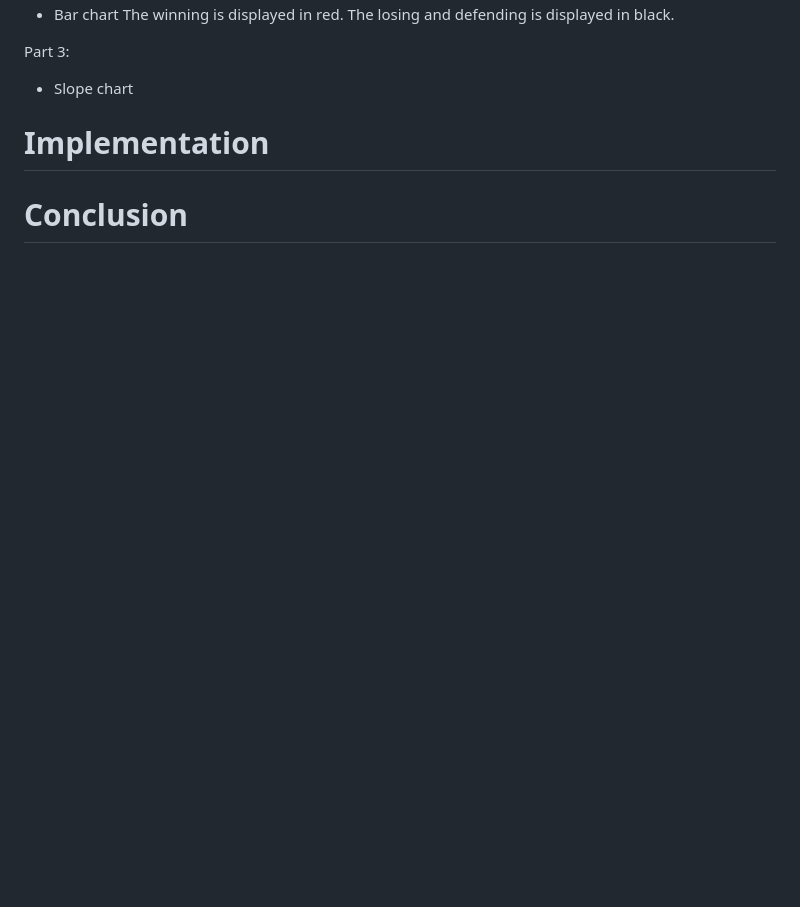
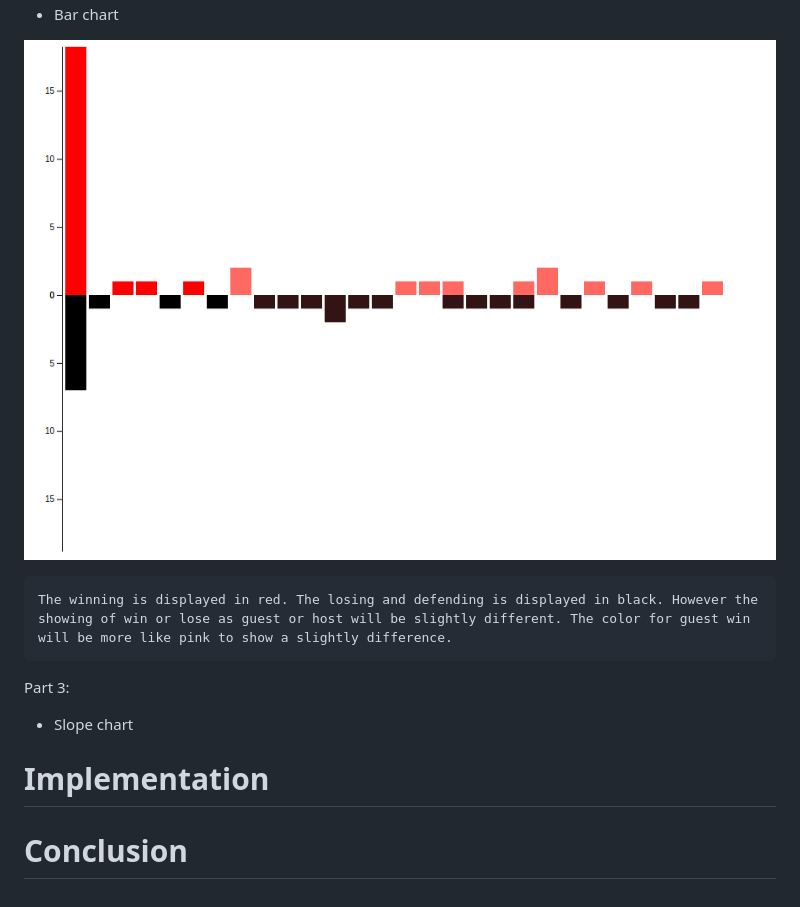
Before and after one commit to smalljjjack/cs-582-DV-final-project, a Markdown page: ProcessBook/ProcessBook.md, the part around the change printed below. GitHub-like rendering; pictures changed too: ProcessBook/img/winLoseBar.png (added); blank space fills up the shorter version.

```diff
--- a/ProcessBook/ProcessBook.md
+++ b/ProcessBook/ProcessBook.md
@@ -107,5 +114,8 @@ This screenshot shows the final design for the part2. Left part is a force direc
 - Bar chart
-    The winning is displayed in red. The losing and defending is displayed in black.
+
+![winlosebar](img/winLoseBar.png)
+
+    The winning is displayed in red. The losing and defending is displayed in black. However the showing of win or lose as guest or host will be slightly different. The color for guest win will be more like pink to show a slightly difference.
 
 Part 3:
 - Slope chart
```
Also changed, not shown: other parts of ProcessBook/ProcessBook.md (+8 -1 lines), ProcessBook/img/forceDirectedGraph.png (added), ProcessBook/img/part2_finaldesign.png.
